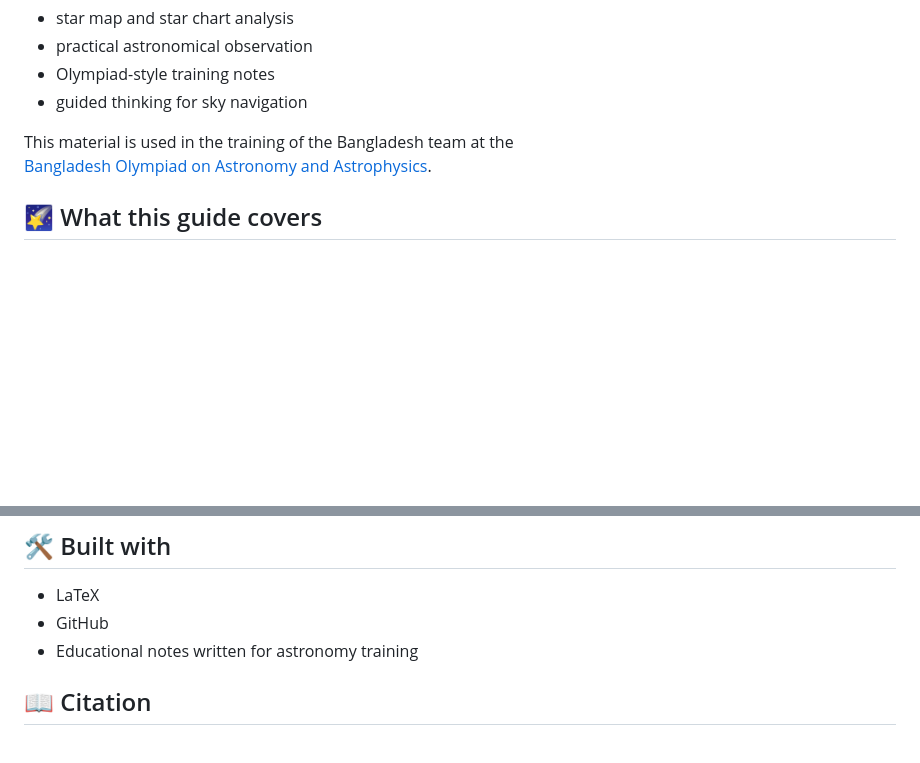
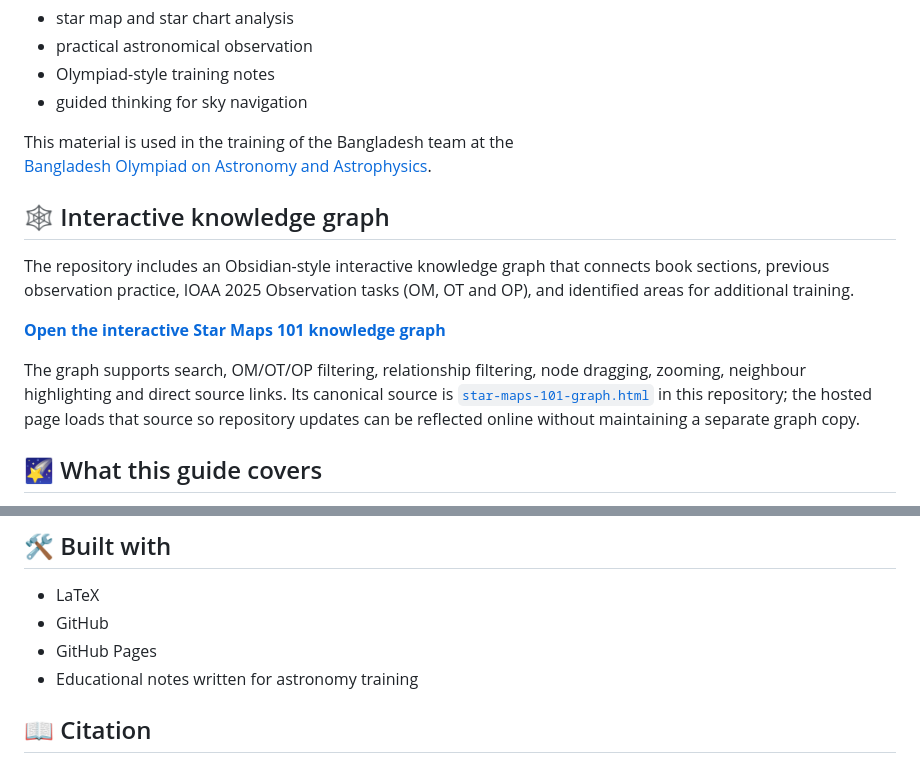
Before and after one commit to Rajit13/Star-Maps-101-and-Practices, a Markdown page: README.md, 2 parts joined by grey strips. Drawn GitHub-style; blank space fills up the shorter version.

Commit message:
Add interactive Star Maps 101 knowledge graph link

```diff
--- a/README.md
+++ b/README.md
@@ -44,6 +47,14 @@ It brings together:
 
 This material is used in the training of the Bangladesh team at the
 [Bangladesh Olympiad on Astronomy and Astrophysics](https://bdoaa.org).
+
+## 🕸 Interactive knowledge graph
+
+The repository includes an Obsidian-style interactive knowledge graph that connects book sections, previous observation practice, IOAA 2025 Observation tasks (OM, OT and OP), and identified areas for additional training.
+
+**[Open the interactive Star Maps 101 knowledge graph](https://rajit13.github.io/starcharts101/graph.html)**
+
+The graph supports search, OM/OT/OP filtering, relationship filtering, node dragging, zooming, neighbour highlighting and direct source links. Its canonical source is [`star-maps-101-graph.html`](star-maps-101-graph.html) in this repository; the hosted page loads that source so repository updates can be reflected online without maintaining a separate graph copy.
 
 ## 🌠 What this guide covers
 
@@ -91,6 +102,7 @@ You can also contact me by email at **farahoshwadhin.13@gmail.com**.
 
 - LaTeX
 - GitHub
+- GitHub Pages
 - Educational notes written for astronomy training
 
 ## 📖 Citation
```
Also changed, not shown: other parts of README.md (+3 -0 lines).
